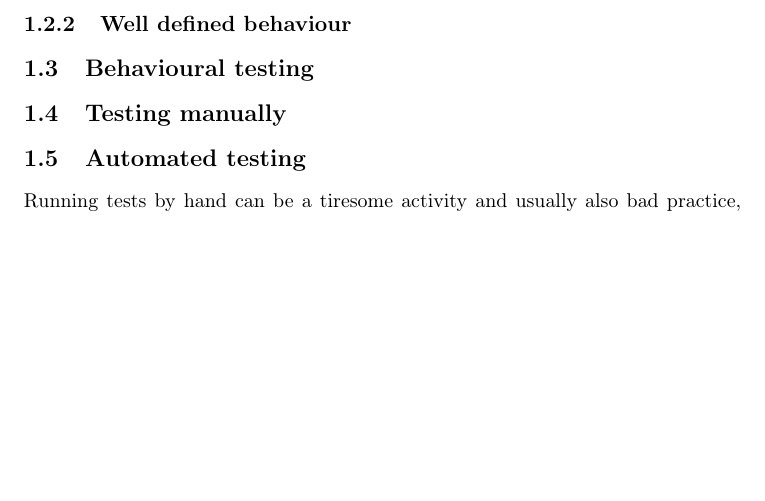
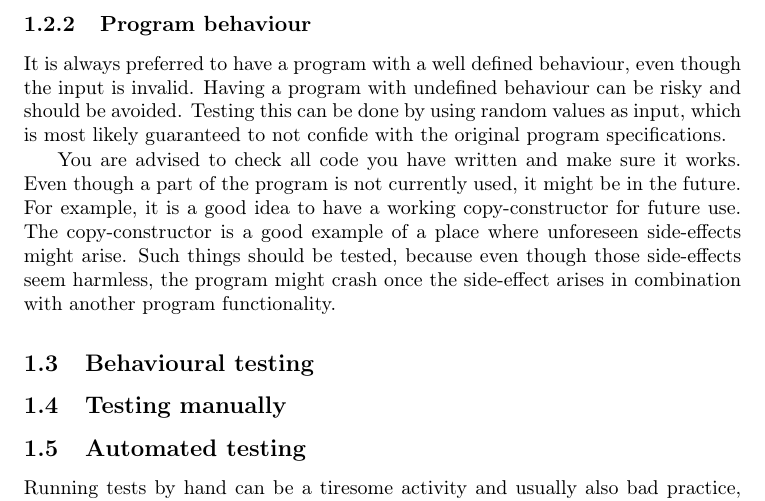
Before and after one commit to jbohman/debugging101, a LaTeX document (popup-lecture-3.tex): part of page 3 of 6 before the commit and part of page 3 of 7 after it, cut at the place of the change, the shorter picture padded with empty space. Compiled offline with pdfLaTeX.

Commit message:
Added program behaviour

```diff
--- a/popup-lecture-3.tex
+++ b/popup-lecture-3.tex
@@ -169,7 +169,21 @@ confirm that it does what is expected from it.
     \end{itemize}
 \end{itemize}
 
-\subsubsection{Well defined behaviour}
+\subsubsection{Program behaviour}
+
+It is always preferred to have a program with a well defined behaviour, even
+though the input is invalid. Having a program with undefined behaviour can be
+risky and should be avoided. Testing this can be done by using random values as
+input, which is most likely guaranteed to not confide with the original program
+specifications.
+
+You are advised to check all code you have written and make sure it works. Even
+though a part of the program is not currently used, it might be in the future.
+For example, it is a good idea to have a working copy-constructor for future
+use. The copy-constructor is a good example of a place where unforeseen
+side-effects might arise. Such things should be tested, because even though
+those side-effects seem harmless, the program might crash once the side-effect
+arises in combination with another program functionality.
 
 \subsection{Behavioural testing}
 
```
